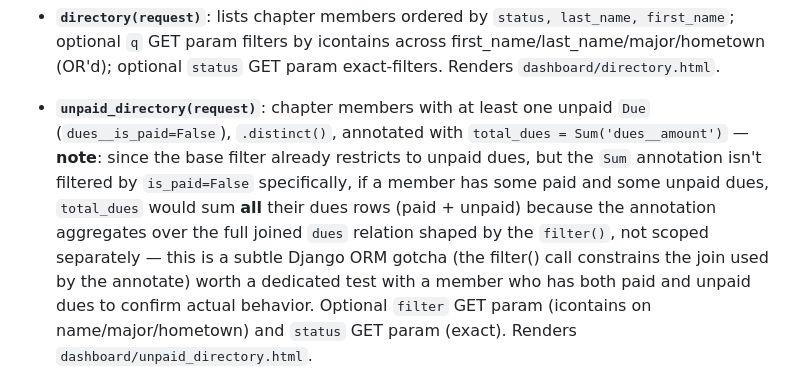
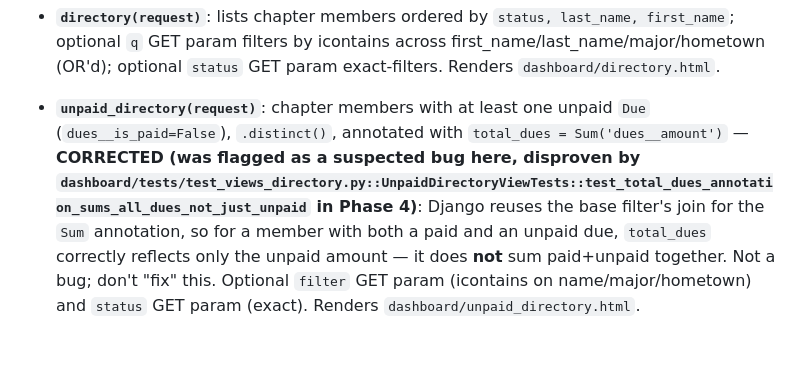
Before and after one commit to dannguyen111/palamedes, a Markdown page: docs/testing/codebase-notes.md, the part around the change. Drawn GitHub-style; blank space fills up the shorter version.

```diff
--- a/docs/testing/codebase-notes.md
+++ b/docs/testing/codebase-notes.md
@@ -563,13 +563,12 @@ straightforward form validation tests (required fields, valid email format).
 
 - **`unpaid_directory(request)`**: chapter members with at least one unpaid `Due`
   (`dues__is_paid=False`), `.distinct()`, annotated with `total_dues = Sum('dues__amount')`
-  — **note**: since the base filter already restricts to unpaid dues, but the `Sum`
-  annotation isn't filtered by `is_paid=False` specifically, if a member has some paid
-  and some unpaid dues, `total_dues` would sum **all** their dues rows (paid + unpaid)
-  because the annotation aggregates over the full joined `dues` relation shaped by the
-  `filter()`, not scoped separately — this is a subtle Django ORM gotcha (the filter()
-  call constrains the join used by the annotate) worth a dedicated test with a member
-  who has both paid and unpaid dues to confirm actual behavior. Optional `filter` GET
+  — **CORRECTED (was flagged as a suspected bug here, disproven by
+  `dashboard/tests/test_views_directory.py::UnpaidDirectoryViewTests::test_total_dues_annotation_sums_all_dues_not_just_unpaid`
+  in Phase 4)**: Django reuses the base filter's join for the `Sum` annotation, so
+  for a member with both a paid and an unpaid due, `total_dues` correctly reflects
+  only the unpaid amount — it does **not** sum paid+unpaid together. Not a bug;
+  don't "fix" this. Optional `filter` GET
   param (icontains on name/major/hometown) and `status` GET param (exact). Renders
   `dashboard/unpaid_directory.html`.
 
```
Also changed, not shown: docs/testing/progress.md (+33 -3 lines).
